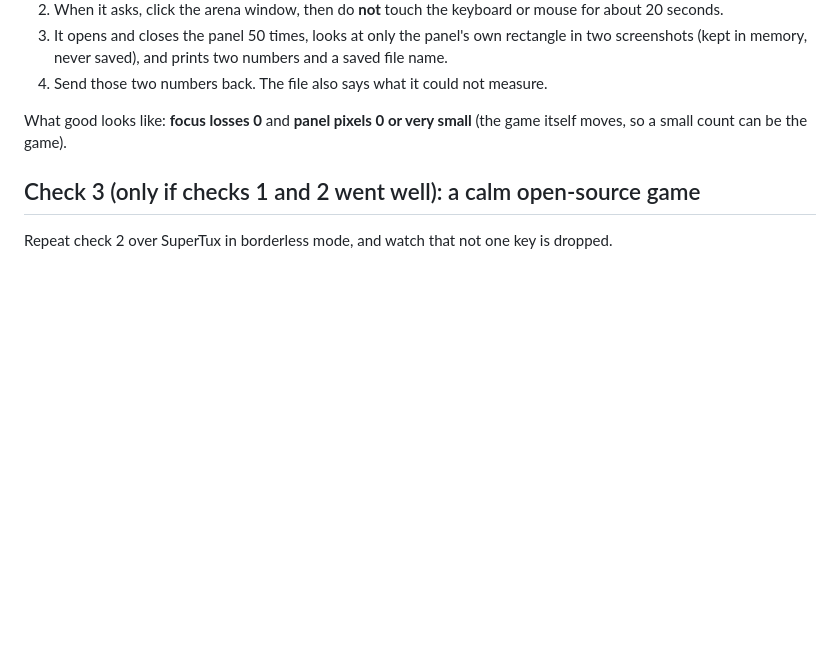
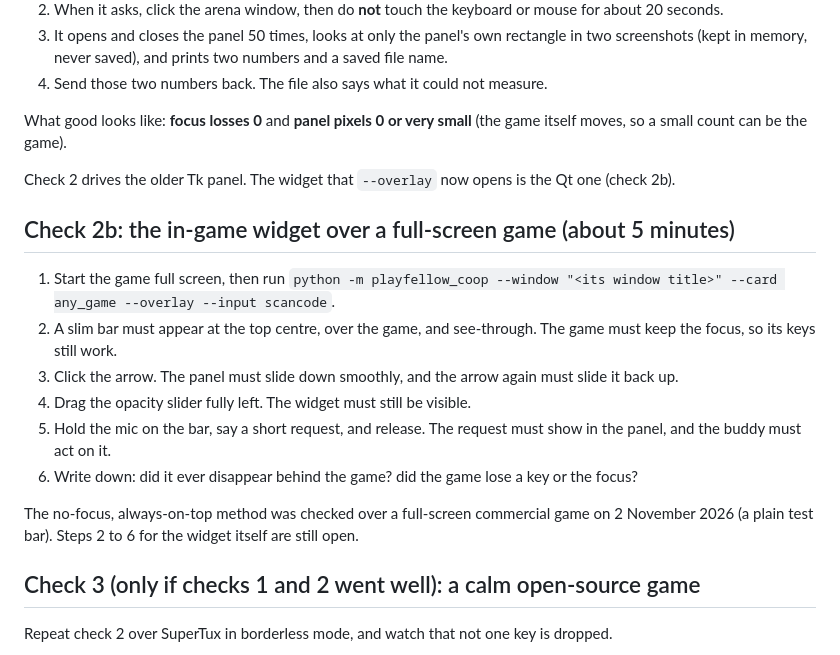
Before and after one commit to hesham88/playfellow-coop, a Markdown page: docs/owner-live-checks.md, the part around the change. Rendered like a GitHub page; blank space fills up the shorter version.

```diff
--- a/docs/owner-live-checks.md
+++ b/docs/owner-live-checks.md
@@ -28,6 +28,19 @@ Two checks need a person at the keyboard because they press real keys or look at
 
 What good looks like: **focus losses 0** and **panel pixels 0 or very small** (the game itself moves, so a small count can be the game).
 
+Check 2 drives the older Tk panel. The widget that `--overlay` now opens is the Qt one (check 2b).
+
+## Check 2b: the in-game widget over a full-screen game (about 5 minutes)
+
+1. Start the game full screen, then run `python -m playfellow_coop --window "<its window title>" --card any_game --overlay --input scancode`.
+2. A slim bar must appear at the top centre, over the game, and see-through. The game must keep the focus, so its keys still work.
+3. Click the arrow. The panel must slide down smoothly, and the arrow again must slide it back up.
+4. Drag the opacity slider fully left. The widget must still be visible.
+5. Hold the mic on the bar, say a short request, and release. The request must show in the panel, and the buddy must act on it.
+6. Write down: did it ever disappear behind the game? did the game lose a key or the focus?
+
+The no-focus, always-on-top method was checked over a full-screen commercial game on 2 November 2026 (a plain test bar). Steps 2 to 6 for the widget itself are still open.
+
 ## Check 3 (only if checks 1 and 2 went well): a calm open-source game
 
 Repeat check 2 over SuperTux in borderless mode, and watch that not one key is dropped.
```
Also changed, not shown: README.md (+14 -1 lines).
